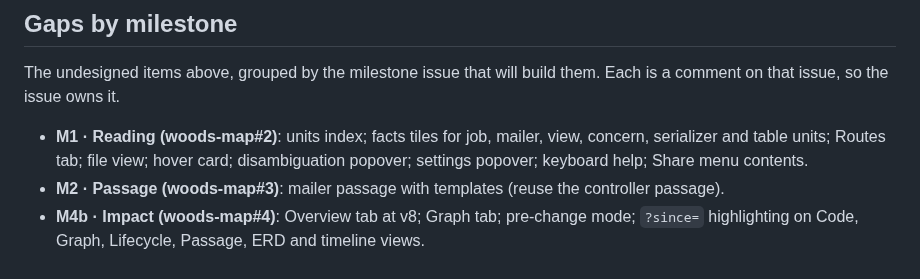
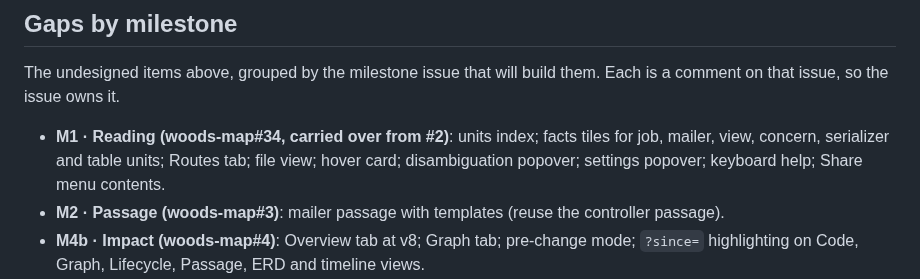
Before and after one commit to lost-in-the/woods-map, a Markdown page: docs/design/coverage.md, the part around the change. Drawn GitHub-style.

Commit message:
Track the M1 gaps on woods-map#34
#30 closed #2 while the undesigned reading pieces were meant to stay on
it. They move to #34; plan.md links it and coverage.md points at it.

Refs #34, #2.

Co-Authored-By: Claude Opus 5.5 <noreply@anthropic.com>

```diff
--- a/docs/design/coverage.md
+++ b/docs/design/coverage.md
@@ -68,7 +68,7 @@ opens the file tree.
 The undesigned items above, grouped by the milestone issue that will build
 them. Each is a comment on that issue, so the issue owns it.
 
-- **M1 · Reading (woods-map#2)**: units index; facts tiles for job, mailer, view, concern, serializer and table units; Routes tab; file view; hover card; disambiguation popover; settings popover; keyboard help; Share menu contents.
+- **M1 · Reading (woods-map#34, carried over from #2)**: units index; facts tiles for job, mailer, view, concern, serializer and table units; Routes tab; file view; hover card; disambiguation popover; settings popover; keyboard help; Share menu contents.
 - **M2 · Passage (woods-map#3)**: mailer passage with templates (reuse the controller passage).
 - **M4b · Impact (woods-map#4)**: Overview tab at v8; Graph tab; pre-change mode; `?since=` highlighting on Code, Graph, Lifecycle, Passage, ERD and timeline views.
 - **M3 · Diagrams (woods-map#5)**: Landscape Context L1, Components L3, Domains; C4-dynamic in the Lifecycle view control; the renderer decision (woods-map#25).
```
Also changed, not shown: docs/design/plan.md (+1 -0 lines).
